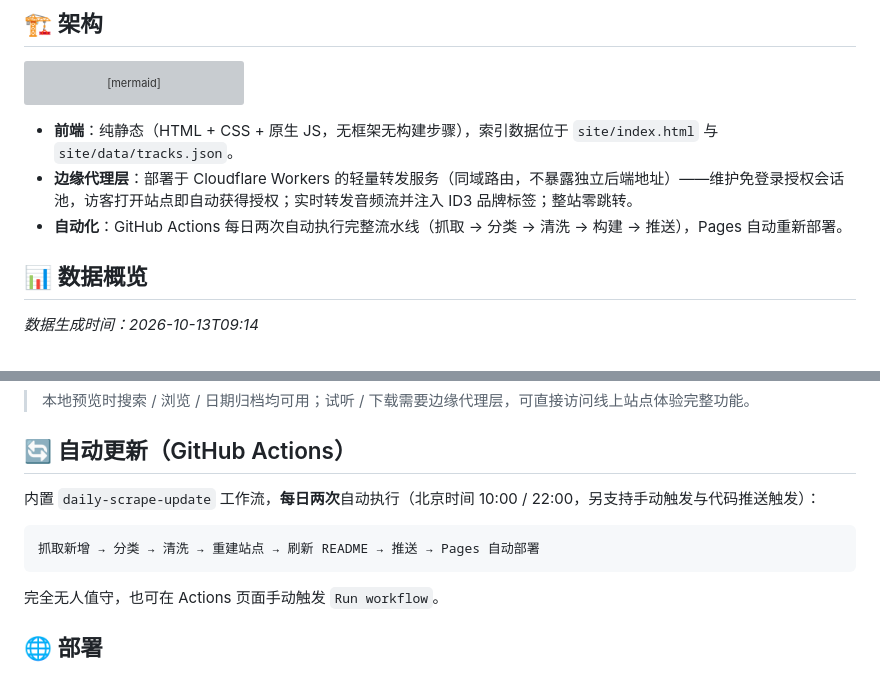
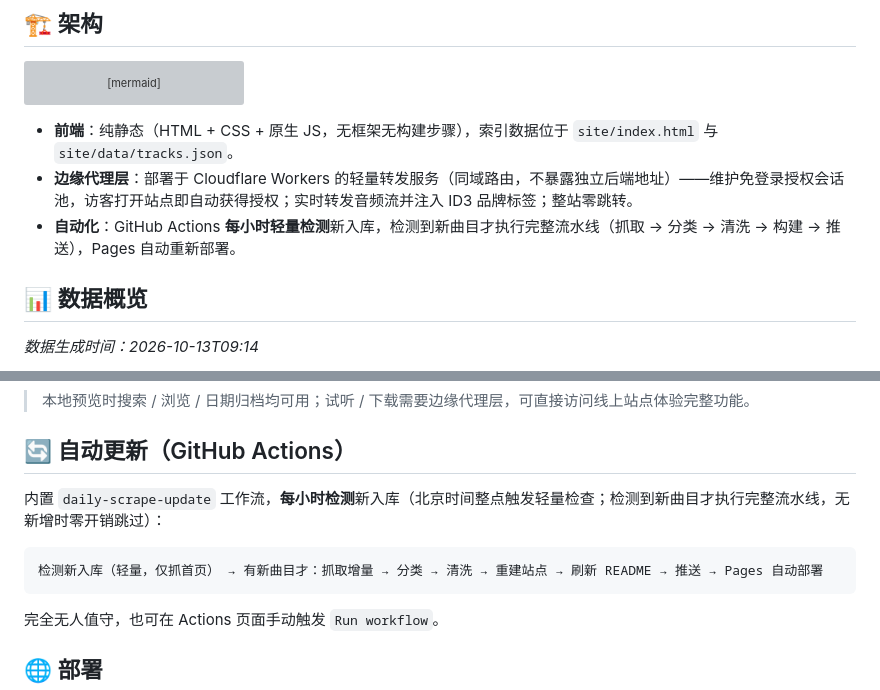
Before and after one commit to 9GDJ/9gdj-dj-index, a Markdown page: README.md, 2 parts joined by grey strips. GitHub-like rendering; grey boxes are pictures that could not be loaded.

````diff
--- a/README.md
+++ b/README.md
@@ -56,7 +56,7 @@ flowchart TB
 
 - **前端**：纯静态（HTML + CSS + 原生 JS，无框架无构建步骤），索引数据位于 `site/index.html` 与 `site/data/tracks.json`。
 - **边缘代理层**：部署于 Cloudflare Workers 的轻量转发服务（同域路由，不暴露独立后端地址）——维护免登录授权会话池，访客打开站点即自动获得授权；实时转发音频流并注入 ID3 品牌标签；整站零跳转。
-- **自动化**：GitHub Actions 每日两次自动执行完整流水线（抓取 → 分类 → 清洗 → 构建 → 推送），Pages 自动重新部署。
+- **自动化**：GitHub Actions **每小时轻量检测**新入库，检测到新曲目才执行完整流水线（抓取 → 分类 → 清洗 → 构建 → 推送），Pages 自动重新部署。
 
 ## 📊 数据概览
 
@@ -157,10 +157,10 @@ python -m http.server 8000
 
 ## 🔄 自动更新（GitHub Actions）
 
-内置 `daily-scrape-update` 工作流，**每日两次**自动执行（北京时间 10:00 / 22:00，另支持手动触发与代码推送触发）：
+内置 `daily-scrape-update` 工作流，**每小时检测**新入库（北京时间整点触发轻量检查；检测到新曲目才执行完整流水线，无新增时零开销跳过）：
 
 ```
-抓取新增 → 分类 → 清洗 → 重建站点 → 刷新 README → 推送 → Pages 自动部署
+检测新入库（轻量，仅抓首页） → 有新曲目才：抓取增量 → 分类 → 清洗 → 重建站点 → 刷新 README → 推送 → Pages 自动部署
 ```
 
 完全无人值守，也可在 Actions 页面手动触发 `Run workflow`。
````
